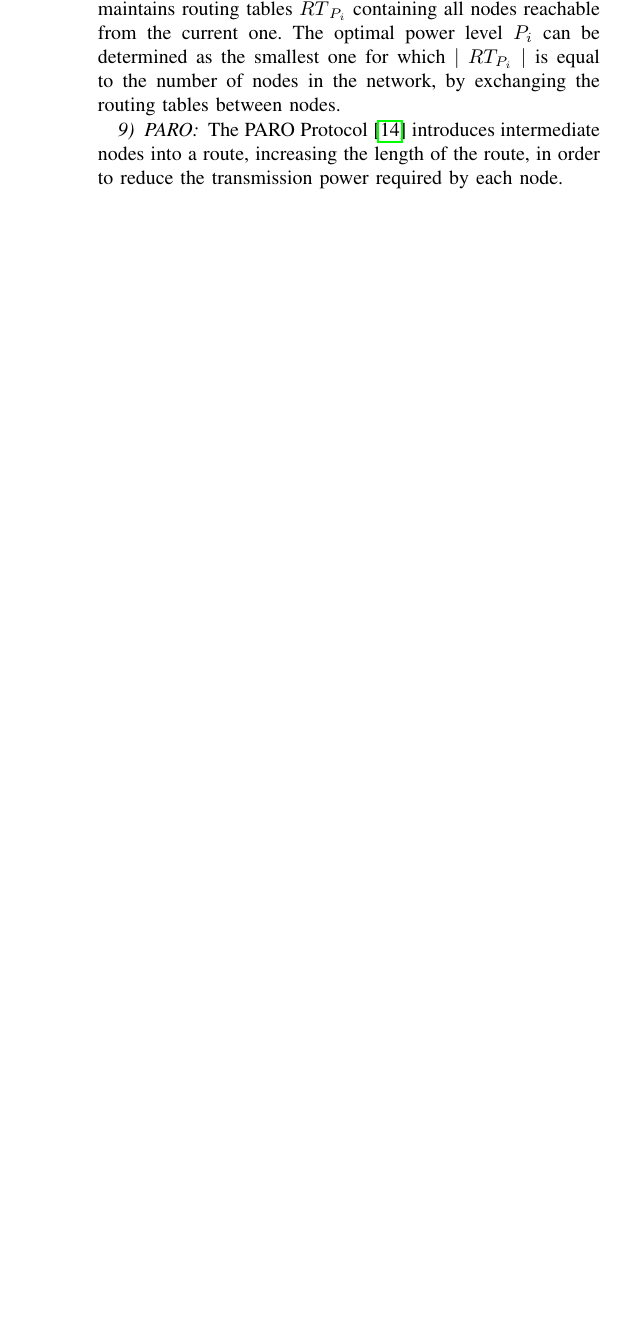
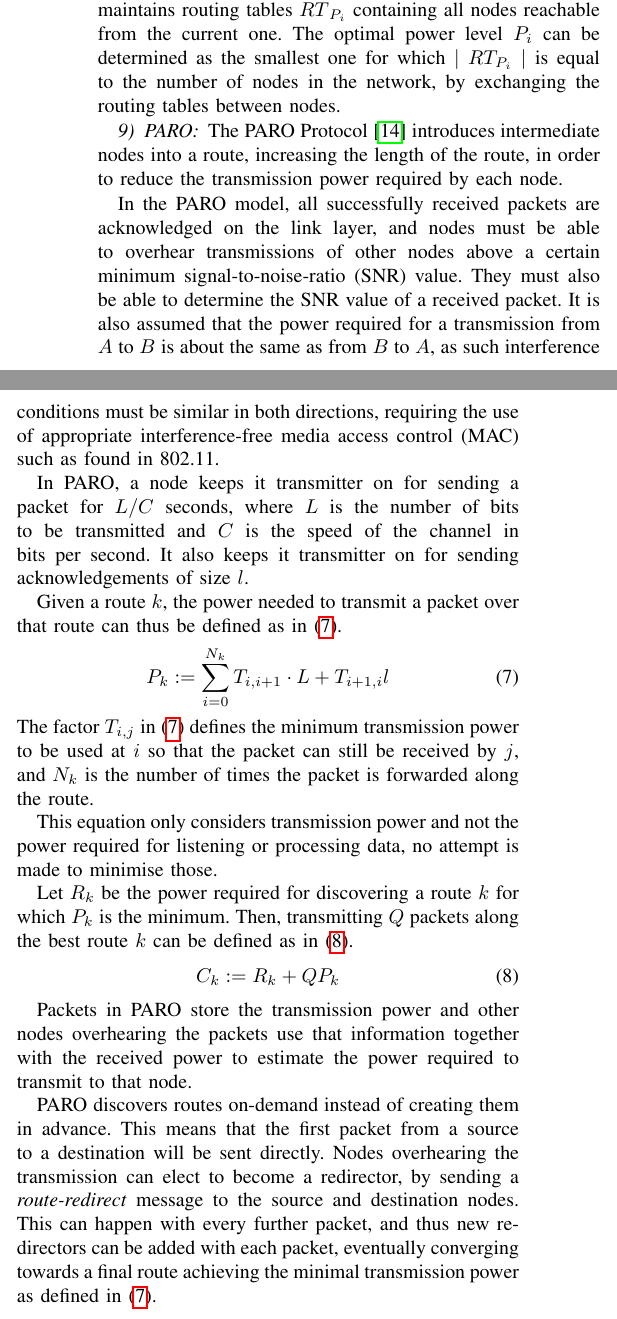
Before and after one commit to julian-klode/seminar1516, a LaTeX paper (manets.tex, which reads survey-power-control.tex): part of one column of page 5 of 8 before the commit and two parts of the columns of page 5 of 8 after it, the two joined at a grey line, cut so that both start at the same text, the shorter picture padded with empty space. Compiled offline with pdfLaTeX.

Commit message:
Moar PARO

```diff
--- a/survey-power-control.tex
+++ b/survey-power-control.tex
@@ -228,3 +228,49 @@ exchanging the routing tables between nodes.
 The PARO Protocol\cite{gomez2003paro} introduces intermediate nodes into a
 route, increasing the length of the route, in order to reduce the transmission
 power required by each node.
+
+In the PARO model, all successfully received packets are acknowledged on the
+link layer, and nodes must be able to overhear transmissions of other nodes
+above a certain minimum signal-to-noise-ratio (SNR) value. They must also
+be able to determine the SNR value of a received packet. It is also assumed
+that the power required for a transmission from $A$ to $B$ is about the same
+as from $B$ to $A$, as such interference conditions must be similar in both
+directions, requiring the use of appropriate interference-free media access
+control (MAC) such as found in 802.11.
+
+In PARO, a node keeps it transmitter on for sending a packet for $L/C$ seconds,
+where $L$ is the number of bits to be transmitted and $C$ is the speed of the
+channel in bits per second.
+It also keeps it transmitter on for sending acknowledgements of size $l$.
+
+Given a route $k$, the power needed to transmit a packet over that
+route can thus be defined as in (\ref{eq:paro:P}).
+\begin{align}\label{eq:paro:P}
+  P_{k} := \sum_{i=0}^{N_{k}} T_{i,i+1} \cdot L + T_{i+1,i} l
+\end{align}
+The factor $T_{i,j}$ in (\ref{eq:paro:P}) defines the minimum transmission power
+to be used at $i$ so that the packet can still be received by $j$, and $N_{k}$
+is the number of times the packet is forwarded along the route.
+
+This equation only considers transmission power and not the power required for
+listening or processing data, no attempt is made to minimise those.
+
+Let $R_{k}$ be the power required for discovering a route $k$ for which $P_{k}$
+is the minimum. Then, transmitting $Q$ packets along the best route $k$ can be
+defined as in (\ref{eq:paro:c}).
+\begin{align}\label{eq:paro:c}
+  C_{k} := R_{k} + Q P_{k}
+\end{align}
+
+
+Packets in PARO store the transmission power and other nodes overhearing the
+packets use that information together with the received power to estimate the
+power required to transmit to that node.
+
+PARO discovers routes on-demand instead of creating them in advance. This means
+that the first packet from a source to a destination will be sent directly. Nodes
+overhearing the transmission can elect to become a redirector, by sending a
+\textit{route-redirect} message to the source and destination nodes. This can
+happen with every further packet, and thus new redirectors can be added with
+each packet, eventually converging towards a final route achieving the minimal
+transmission power as defined in (\ref{eq:paro:P}).
```
Also changed, not shown: survey-load-distribution.tex (+1 -1 lines).
